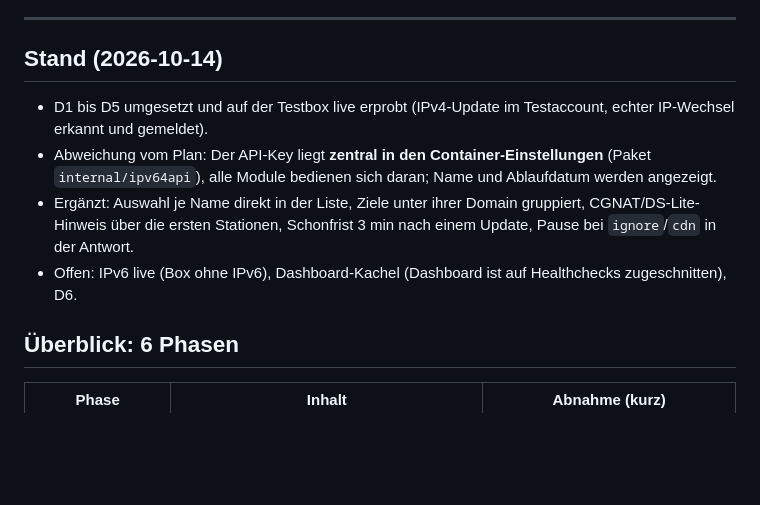
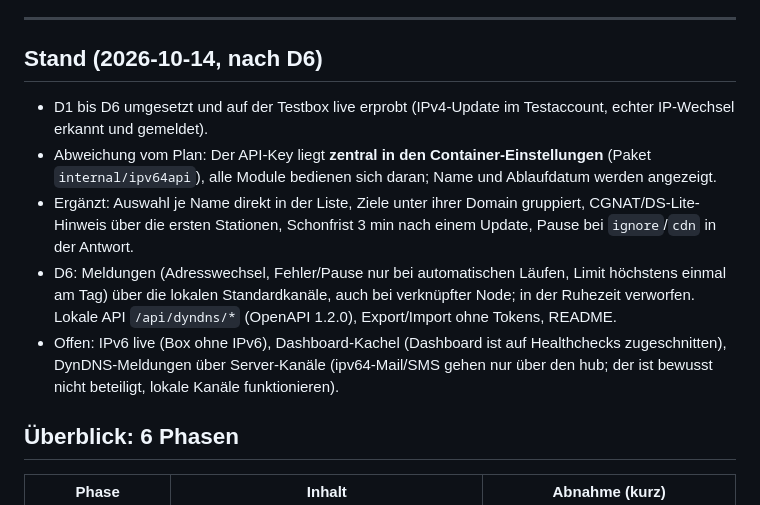
Before and after one commit to JulFoii/node64, a Markdown page: docs/PLAN-NODE64-DYNDNS.md, the part around the change. Drawn GitHub-style; blank space fills up the shorter version.

Commit message:
DynDNS-Plan: Stand nach D6
Co-Authored-By: Claude Opus 5.5 <noreply@anthropic.com>

```diff
--- a/docs/PLAN-NODE64-DYNDNS.md
+++ b/docs/PLAN-NODE64-DYNDNS.md
@@ -99,12 +99,13 @@ Rahmen (entschieden, Dennis 2026-10-14):
 
 ---
 
-## Stand (2026-10-14)
+## Stand (2026-10-14, nach D6)
 
-- D1 bis D5 umgesetzt und auf der Testbox live erprobt (IPv4-Update im Testaccount, echter IP-Wechsel erkannt und gemeldet).
+- D1 bis D6 umgesetzt und auf der Testbox live erprobt (IPv4-Update im Testaccount, echter IP-Wechsel erkannt und gemeldet).
 - Abweichung vom Plan: Der API-Key liegt **zentral in den Container-Einstellungen** (Paket `internal/ipv64api`), alle Module bedienen sich daran; Name und Ablaufdatum werden angezeigt.
 - Ergänzt: Auswahl je Name direkt in der Liste, Ziele unter ihrer Domain gruppiert, CGNAT/DS-Lite-Hinweis über die ersten Stationen, Schonfrist 3 min nach einem Update, Pause bei `ignore`/`cdn` in der Antwort.
-- Offen: IPv6 live (Box ohne IPv6), Dashboard-Kachel (Dashboard ist auf Healthchecks zugeschnitten), D6.
+- D6: Meldungen (Adresswechsel, Fehler/Pause nur bei automatischen Läufen, Limit höchstens einmal am Tag) über die lokalen Standardkanäle, auch bei verknüpfter Node; in der Ruhezeit verworfen. Lokale API `/api/dyndns/*` (OpenAPI 1.2.0), Export/Import ohne Tokens, README.
+- Offen: IPv6 live (Box ohne IPv6), Dashboard-Kachel (Dashboard ist auf Healthchecks zugeschnitten), DynDNS-Meldungen über Server-Kanäle (ipv64-Mail/SMS gehen nur über den hub; der ist bewusst nicht beteiligt, lokale Kanäle funktionieren).
 
 ## Überblick: 6 Phasen
 
```
